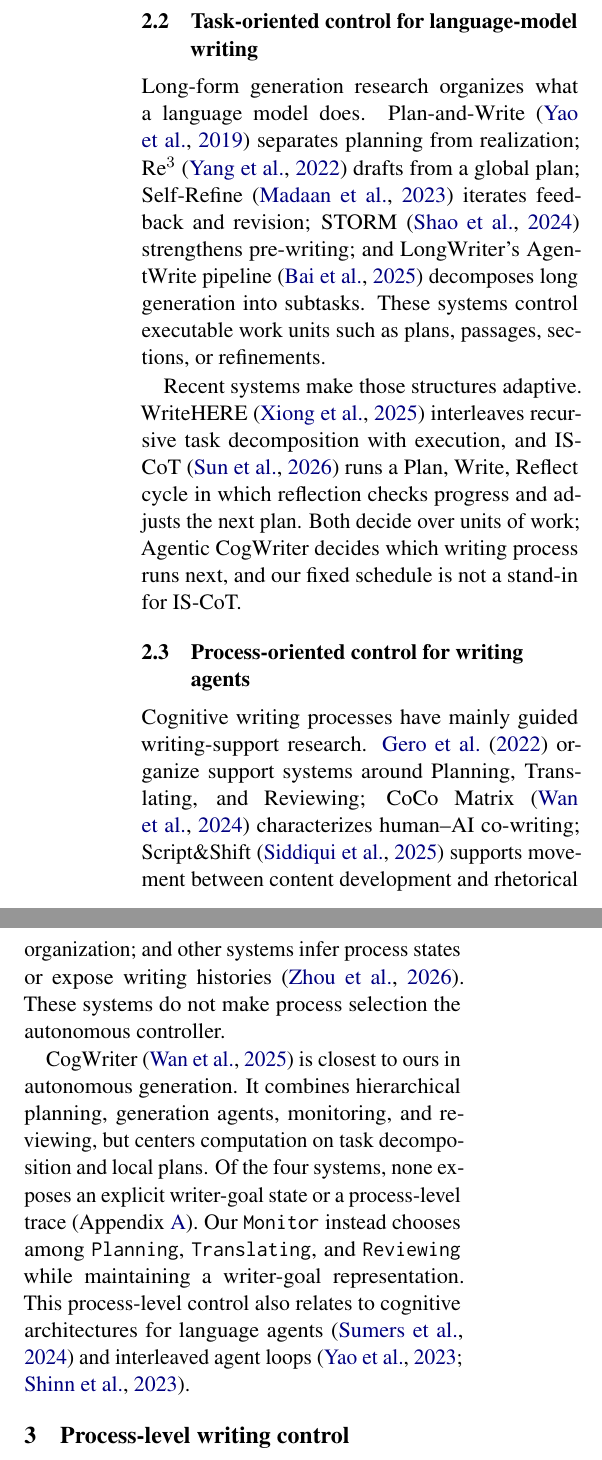
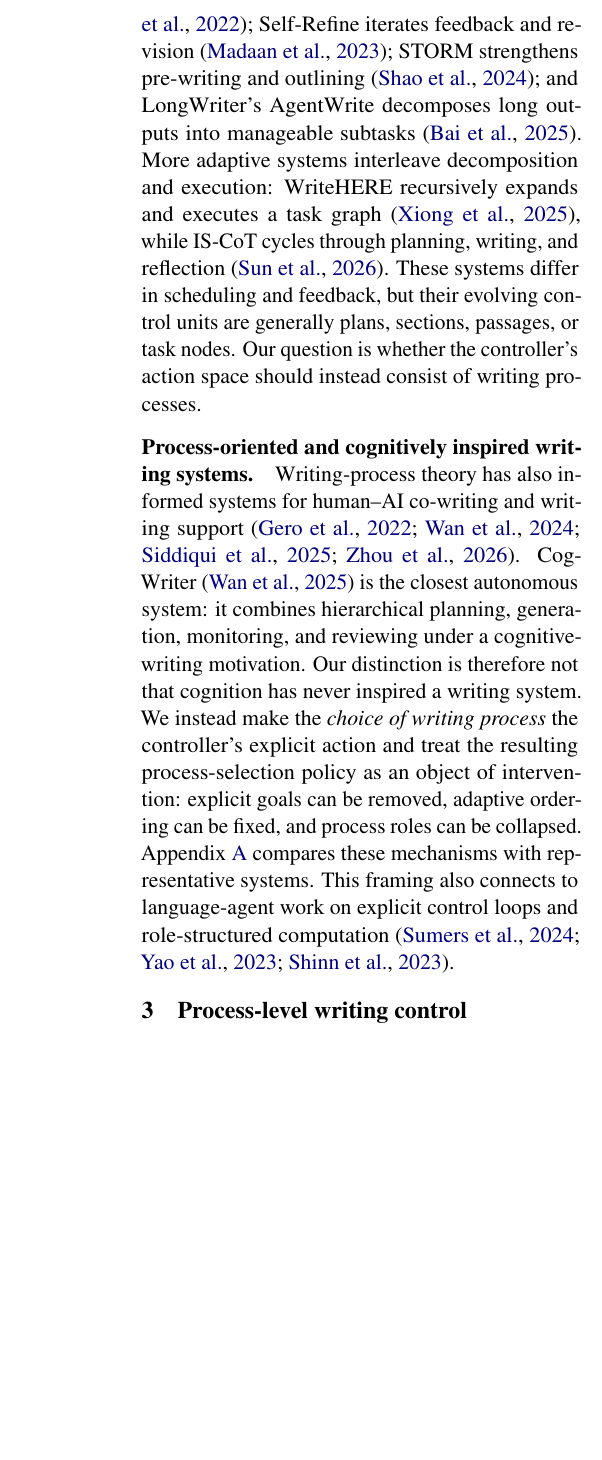
Before and after one commit to shunk031/agentic-cognitive-writing, a LaTeX paper (paper/acl_latex.tex, which reads paper/sec/02_related_work.tex): two parts of the columns of page 3 of 19 before the commit and part of one column of page 3 of 19 after it, the two joined at a grey line, cut at the place of the change, the shorter picture padded with empty space. Compiled offline with pdfLaTeX.

Commit message:
paper: reframe related work around control units

```diff
--- a/paper/sec/02_related_work.tex
+++ b/paper/sec/02_related_work.tex
@@ -3 +3,3 @@ The theory decides over writing processes; existing systems decide over units of
 
+\paragraph{Structured long-form generation.}
+Language-model writing systems already introduce substantial structure into generation. Plan-and-Write and Re$^3$ plan before realization~\cite{yao2019plan,yang2022re3}; Self-Refine iterates feedback and revision~\cite{madaan2023self}; STORM strengthens pre-writing and outlining~\cite{shao2024assisting}; and LongWriter's AgentWrite decomposes long outputs into manageable subtasks~\cite{bai2025longwriter}. More adaptive systems interleave decomposition and execution: WriteHERE recursively expands and executes a task graph~\cite{xiong2025beyond}, while IS-CoT cycles through planning, writing, and reflection~\cite{sun2026cot}. These systems differ in scheduling and feedback, but their evolving control units are generally plans, sections, passages, or task nodes. Our question is whether the controller's action space should instead consist of writing processes.
@@ -5,14 +6,3 @@ The theory decides over writing processes; existing systems decide over units of
 
-Cognitive writing models treat composition as more than linear text production. \citet{flower1981cognitive} describe interacting \texttt{Planning}, \texttt{Translating}, and \texttt{Reviewing} processes coordinated by a \texttt{Monitor} and guided by writer-generated goals. Later accounts distinguish knowledge-telling from knowledge-transforming~\cite{bereiter1987psychology}, treat text production as knowledge generation~\cite{galbraith1999writing}, and revise the 1981 model~\cite{hayes1996new,hayes2012modeling}. We use the 1981 account for its explicit process-control hypotheses, not as a complete theory of cognition.
-
-\subsection{Task-oriented control for language-model writing}
-
-Long-form generation research organizes what a language model does. Plan-and-Write~\cite{yao2019plan} separates planning from realization; Re$^3$~\cite{yang2022re3} drafts from a global plan; Self-Refine~\cite{madaan2023self} iterates feedback and revision; STORM~\cite{shao2024assisting} strengthens pre-writing; and LongWriter's AgentWrite pipeline~\cite{bai2025longwriter} decomposes long generation into subtasks. These systems control executable work units such as plans, passages, sections, or refinements.
-
-Recent systems make those structures adaptive. WriteHERE~\cite{xiong2025beyond} interleaves recursive task decomposition with execution, and IS-CoT~\cite{sun2026cot} runs a Plan, Write, Reflect cycle in which reflection checks progress and adjusts the next plan. Both decide over units of work; Agentic CogWriter decides which writing process runs next, and our fixed schedule is not a stand-in for IS-CoT.
-
-\subsection{Process-oriented control for writing agents}
-
-Cognitive writing processes have mainly guided writing-support research. \citet{gero2022design} organize support systems around Planning, Translating, and Reviewing; CoCo Matrix~\cite{wan2024coco} characterizes human--AI co-writing; Script\&Shift~\cite{siddiqui2025script} supports movement between content development and rhetorical organization; and other systems infer process states or expose writing histories~\cite{zhou2026iris}. These systems do not make process selection the autonomous controller.
-
-CogWriter~\cite{wan2025cognitive} is closest to ours in autonomous generation. It combines hierarchical planning, generation agents, monitoring, and reviewing, but centers computation on task decomposition and local plans. Of the four systems, none exposes an explicit writer-goal state or a process-level trace (Appendix~\ref{app:mechanism-comparison}). Our \texttt{Monitor} instead chooses among \texttt{Planning}, \texttt{Translating}, and \texttt{Reviewing} while maintaining a writer-goal representation. This process-level control also relates to cognitive architectures for language agents~\cite{sumers2024cognitive} and interleaved agent loops~\cite{yao2023react,shinn2023reflexion}.
+\paragraph{Process-oriented and cognitively inspired writing systems.}
+Writing-process theory has also informed systems for human--AI co-writing and writing support~\cite{gero2022design,wan2024coco,siddiqui2025script,zhou2026iris}. CogWriter~\cite{wan2025cognitive} is the closest autonomous system: it combines hierarchical planning, generation, monitoring, and reviewing under a cognitive-writing motivation. Our distinction is therefore not that cognition has never inspired a writing system. We instead make the \emph{choice of writing process} the controller's explicit action and treat the resulting process-selection policy as an object of intervention: explicit goals can be removed, adaptive ordering can be fixed, and process roles can be collapsed. Appendix~\ref{app:mechanism-comparison} compares these mechanisms with representative systems. This framing also connects to language-agent work on explicit control loops and role-structured computation~\cite{sumers2024cognitive,yao2023react,shinn2023reflexion}.
```
Also changed, not shown: paper/sec/02_related_work.tex (5 more changed lines).
